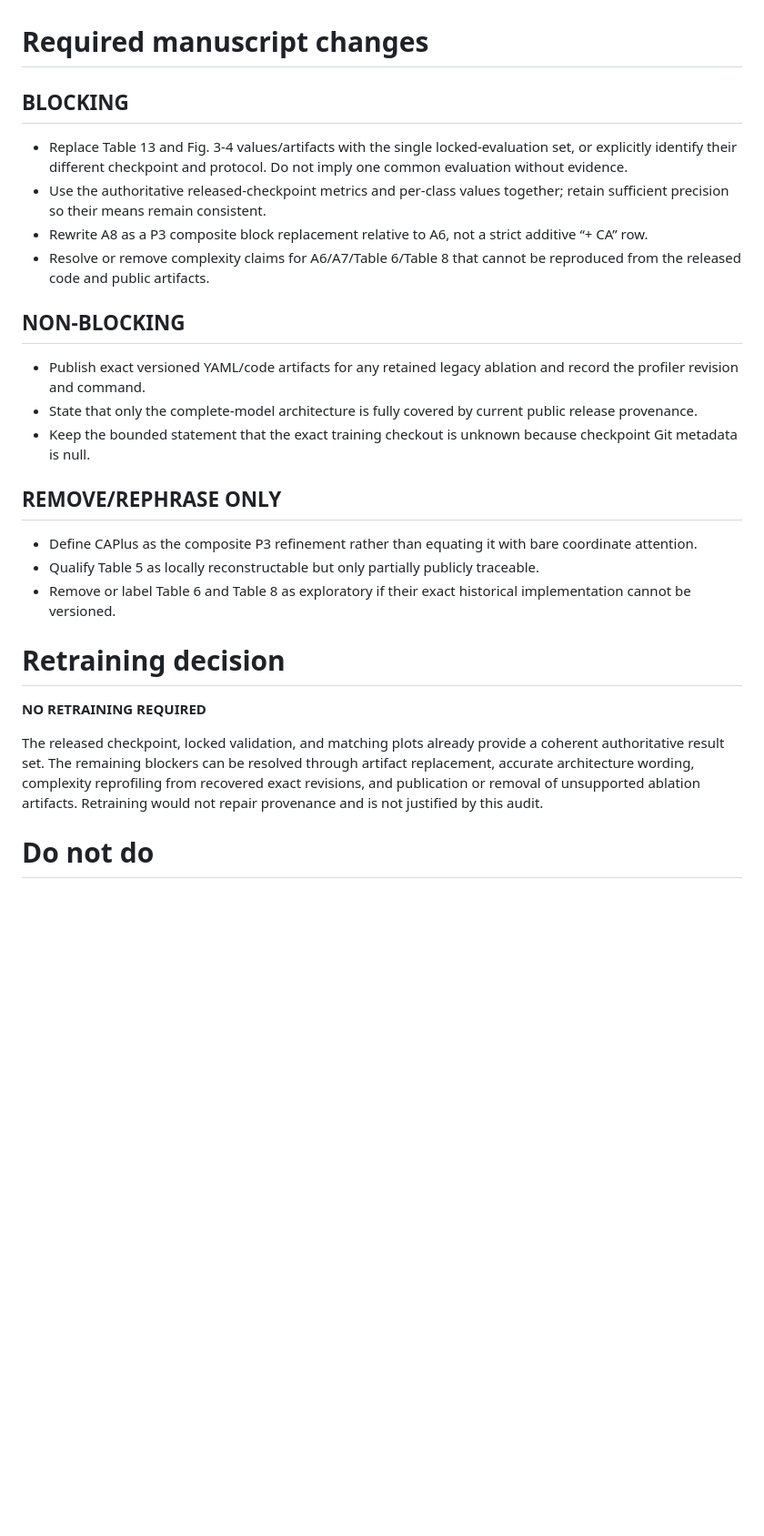
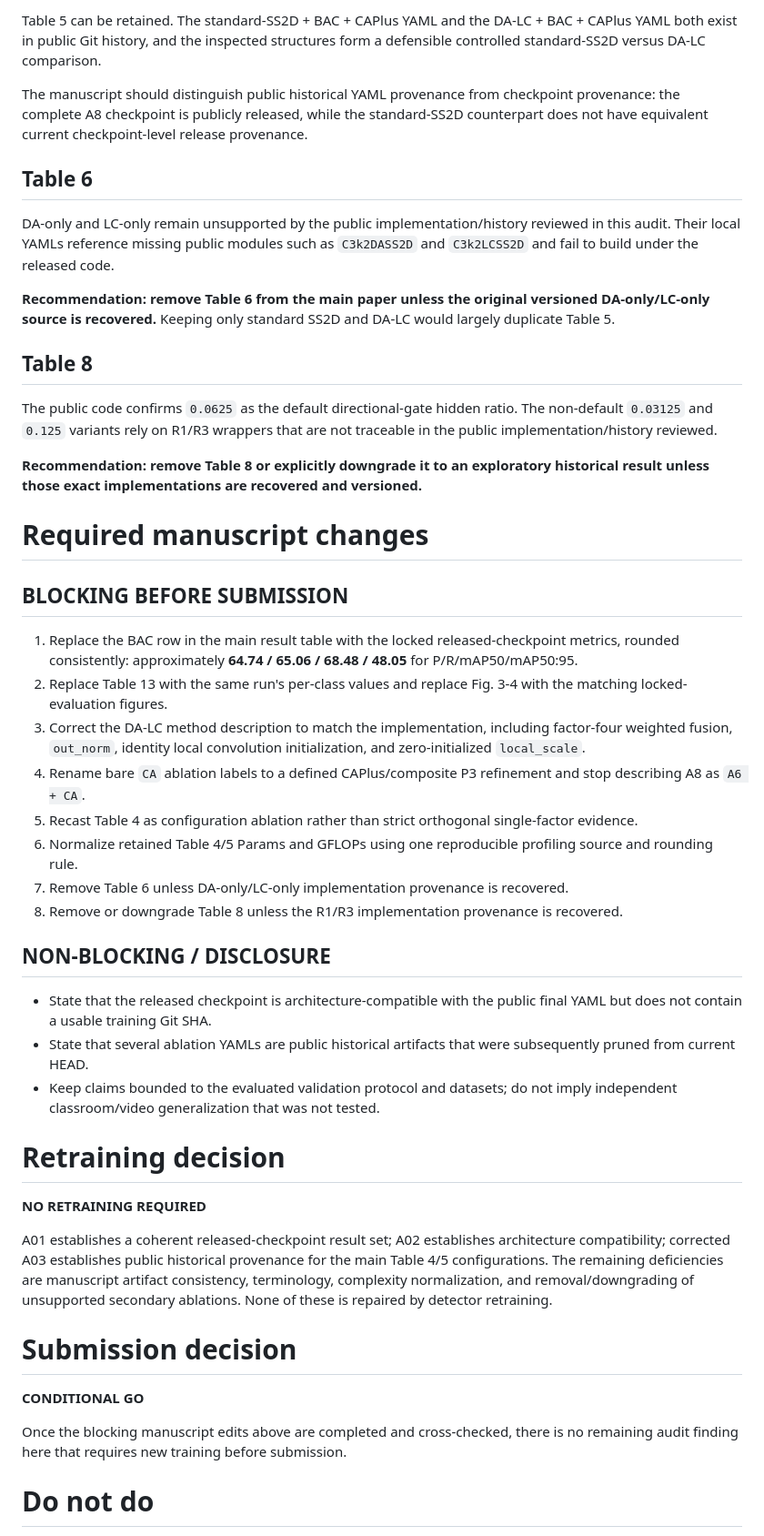
Before and after one commit to floomeer83felix-source/BAC-SSM-YOLO, a Markdown page: manuscript_verification/A01_A03_FINAL_AUDIT.md, the part around one of its changes. Shown at 91% size. Drawn GitHub-style; blank space fills up the shorter version.

```diff
--- a/manuscript_verification/A01_A03_FINAL_AUDIT.md
+++ b/manuscript_verification/A01_A03_FINAL_AUDIT.md
@@ -24,30 +105,49 @@ A6 to A8 replaces P3 `C3k2SCBConv` with `C3k2SCBNeckCAPlus`; it is not “A6 + C
+Table 5 can be retained. The standard-SS2D + BAC + CAPlus YAML and the DA-LC + BAC + CAPlus YAML both exist in public Git history, and the inspected structures form a defensible controlled standard-SS2D versus DA-LC comparison.
+
+The manuscript should distinguish public historical YAML provenance from checkpoint provenance: the complete A8 checkpoint is publicly released, while the standard-SS2D counterpart does not have equivalent current checkpoint-level release provenance.
+
+## Table 6
+
+DA-only and LC-only remain unsupported by the public implementation/history reviewed in this audit. Their local YAMLs reference missing public modules such as `C3k2DASS2D` and `C3k2LCSS2D` and fail to build under the released code.
+
+**Recommendation: remove Table 6 from the main paper unless the original versioned DA-only/LC-only source is recovered.** Keeping only standard SS2D and DA-LC would largely duplicate Table 5.
+
+## Table 8
+
+The public code confirms `0.0625` as the default directional-gate hidden ratio. The non-default `0.03125` and `0.125` variants rely on R1/R3 wrappers that are not traceable in the public implementation/history reviewed.
+
+**Recommendation: remove Table 8 or explicitly downgrade it to an exploratory historical result unless those exact implementations are recovered and versioned.**
 
 # Required manuscript changes
 
-## BLOCKING
+## BLOCKING BEFORE SUBMISSION
 
-- Replace Table 13 and Fig. 3-4 values/artifacts with the single locked-evaluation set, or explicitly identify their different checkpoint and protocol. Do not imply one common evaluation without evidence.
-- Use the authoritative released-checkpoint metrics and per-class values together; retain sufficient precision so their means remain consistent.
-- Rewrite A8 as a P3 composite block replacement relative to A6, not a strict additive “+ CA” row.
-- Resolve or remove complexity claims for A6/A7/Table 6/Table 8 that cannot be reproduced from the released code and public artifacts.
+1. Replace the BAC row in the main result table with the locked released-checkpoint metrics, rounded consistently: approximately **64.74 / 65.06 / 68.48 / 48.05** for P/R/mAP50/mAP50:95.
+2. Replace Table 13 with the same run's per-class values and replace Fig. 3-4 with the matching locked-evaluation figures.
+3. Correct the DA-LC method description to match the implementation, including factor-four weighted fusion, `out_norm`, identity local convolution initialization, and zero-initialized `local_scale`.
+4. Rename bare `CA` ablation labels to a defined CAPlus/composite P3 refinement and stop describing A8 as `A6 + CA`.
+5. Recast Table 4 as configuration ablation rather than strict orthogonal single-factor evidence.
+6. Normalize retained Table 4/5 Params and GFLOPs using one reproducible profiling source and rounding rule.
+7. Remove Table 6 unless DA-only/LC-only implementation provenance is recovered.
+8. Remove or downgrade Table 8 unless the R1/R3 implementation provenance is recovered.
 
-## NON-BLOCKING
+## NON-BLOCKING / DISCLOSURE
 
-- Publish exact versioned YAML/code artifacts for any retained legacy ablation and record the profiler revision and command.
-- State that only the complete-model architecture is fully covered by current public release provenance.
-- Keep the bounded statement that the exact training checkout is unknown because checkpoint Git metadata is null.
-
-## REMOVE/REPHRASE ONLY
-
-- Define CAPlus as the composite P3 refinement rather than equating it with bare coordinate attention.
-- Qualify Table 5 as locally reconstructable but only partially publicly traceable.
-- Remove or label Table 6 and Table 8 as exploratory if their exact historical implementation cannot be versioned.
+- State that the released checkpoint is architecture-compatible with the public final YAML but does not contain a usable training Git SHA.
+- State that several ablation YAMLs are public historical artifacts that were subsequently pruned from current HEAD.
+- Keep claims bounded to the evaluated validation protocol and datasets; do not imply independent classroom/video generalization that was not tested.
 
 # Retraining decision
 
 **NO RETRAINING REQUIRED**
 
-The released checkpoint, locked validation, and matching plots already provide a coherent authoritative result set. The remaining blockers can be resolved through artifact replacement, accurate architecture wording, complexity reprofiling from recovered exact revisions, and publication or removal of unsupported ablation artifacts. Retraining would not repair provenance and is not justified by this audit.
+A01 establishes a coherent released-checkpoint result set; A02 establishes architecture compatibility; corrected A03 establishes public historical provenance for the main Table 4/5 configurations. The remaining deficiencies are manuscript artifact consistency, terminology, complexity normalization, and removal/downgrading of unsupported secondary ablations. None of these is repaired by detector retraining.
+
+# Submission decision
+
+**CONDITIONAL GO**
+
+Once the blocking manuscript edits above are completed and cross-checked, there is no remaining audit finding here that requires new training before submission.
 
 # Do not do
 
```
Also changed, not shown: other parts of manuscript_verification/A01_A03_FINAL_AUDIT.md (+101 -16 lines).
